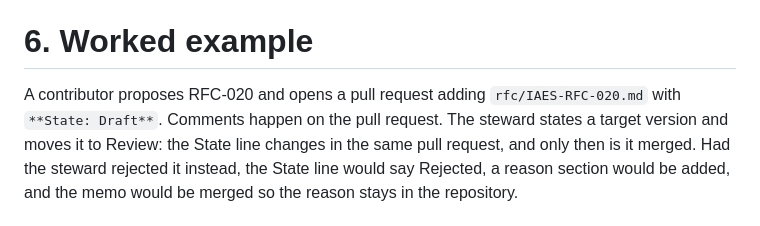
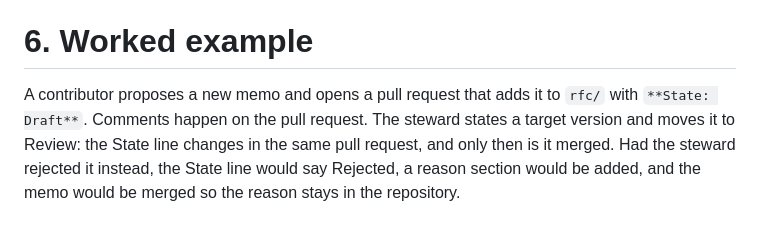
Before and after one commit to wertek-ai/iaes, a Markdown page: rfc/IAES-RFC-013.md, the part around the change. Rendered like a GitHub page.

Commit message:
RFC-013: the worked example names no file that does not exist (check_citations)
Co-Authored-By: Claude Opus 5.5 <noreply@anthropic.com>
Claude-Session: https://claude.ai/code/session_01C5ruQMn3Q4e5qc5HcbjbnG

```diff
--- a/rfc/IAES-RFC-013.md
+++ b/rfc/IAES-RFC-013.md
@@ -99,8 +99,8 @@ was moved to Review on 2026-10-07 (wertek-ai/iaes#67), so no Draft remains on
 
 # 6. Worked example
 
-A contributor proposes RFC-020 and opens a pull request adding
-`rfc/IAES-RFC-020.md` with `**State: Draft**`. Comments happen on the pull
+A contributor proposes a new memo and opens a pull request that adds it to
+`rfc/` with `**State: Draft**`. Comments happen on the pull
 request. The steward states a target version and moves it to Review: the State
 line changes in the same pull request, and only then is it merged. Had the
 steward rejected it instead, the State line would say Rejected, a reason
```
